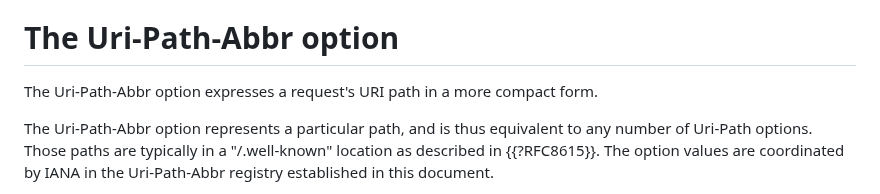
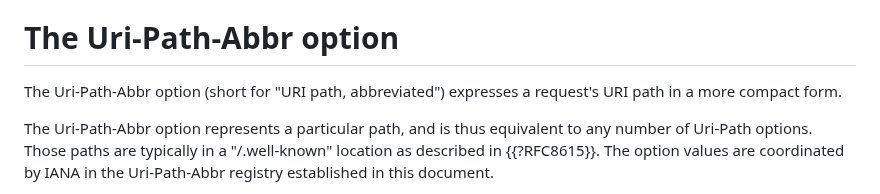
Before and after one commit to core-wg/uri-path-abbrev, a Markdown page: draft-amsuess-core-shopinc.md, the part around the change. GitHub-like rendering.

Commit message:
Spell out abbr(eviation)

```diff
--- a/draft-amsuess-core-shopinc.md
+++ b/draft-amsuess-core-shopinc.md
@@ -57,7 +57,7 @@ in particular its Uri-\* options.
 
 # The Uri-Path-Abbr option
 
-The Uri-Path-Abbr option expresses a request's URI path in a more compact form.
+The Uri-Path-Abbr option (short for "URI path, abbreviated") expresses a request's URI path in a more compact form.
 
 The Uri-Path-Abbr option represents a particular path,
 and is thus equivalent to any number of Uri-Path options.
```
